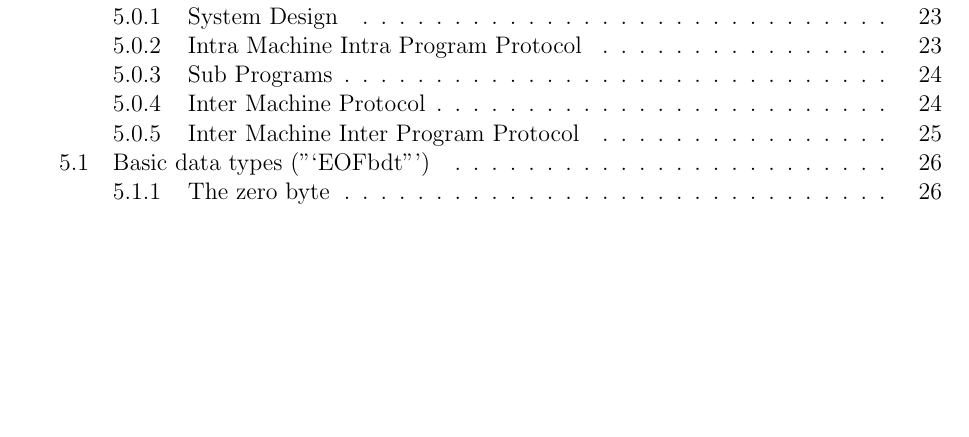
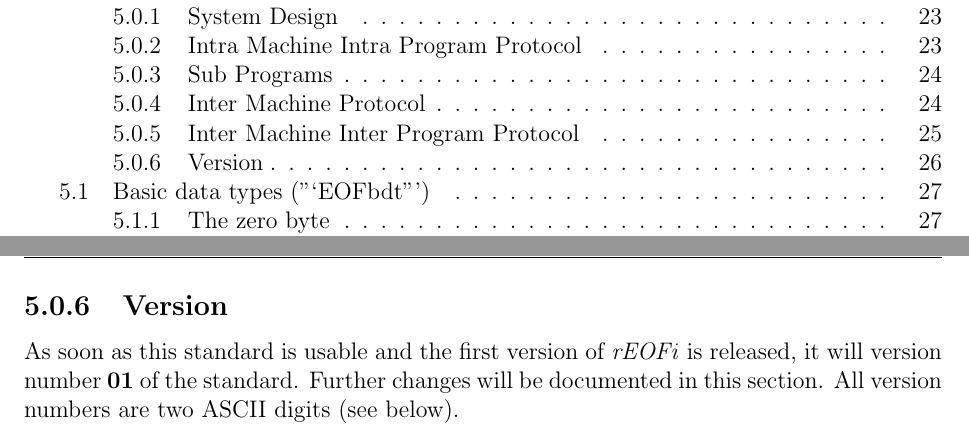
Before and after one commit to telmich/ceof, a LaTeX thesis (doc/thesis.tex, which reads doc/protocol.tex): part of page 4 of 60 before the commit and two parts of pages 4 and 26 of 62 after it, the two joined at a grey line, cut so that both start at the same text, the shorter picture padded with empty space. Compiled offline with pdfLaTeX.

Commit message:
more split off
Signed-off-by: Nico Schottelius <nico@brief.schottelius.org>

```diff
--- a/doc/protocol.tex
+++ b/doc/protocol.tex
@@ -99,6 +99,12 @@ List of messages here
 description here
 
 % ----------------------------------------------------------------------------
+\subsection{Version}
+As soon as this standard is usable and the first version of \emph{rEOFi}
+is released, it will version number \textbf{01} of the standard.
+Further changes will be documented in this section. All version numbers
+are two ASCII digits (see below).
+% Nico: FIXME for 1.0
 
 % Nico: 1.0
 % #############################################################################
```
Also changed, not shown: 1 other file.
